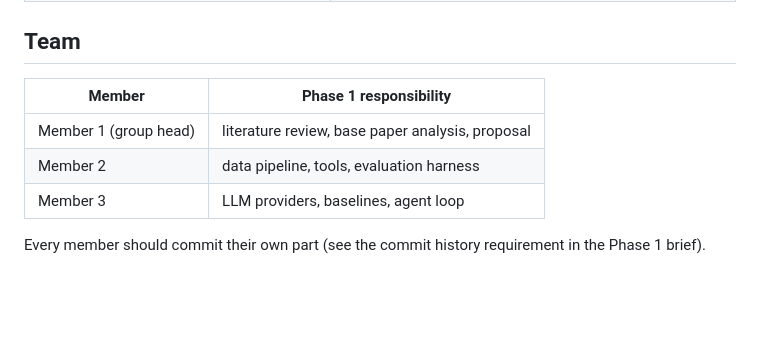
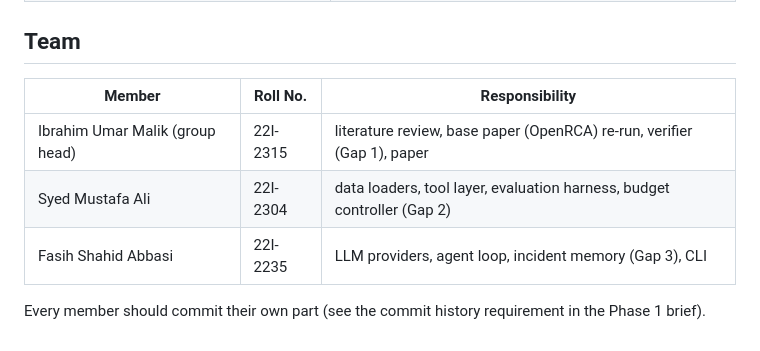
Before and after one commit to Ibrahim-Umar-Malik/Agentic_Project, a Markdown page: README.md, the part around the change. Rendered like a GitHub page; blank space fills up the shorter version.

Commit message:
README: add team members and roll numbers
Co-Authored-By: Claude Opus 5.5 (1M context) <noreply@anthropic.com>
Claude-Session: https://claude.ai/code/session_01Bti2NBAqTKA9sMhirhKg27

```diff
--- a/README.md
+++ b/README.md
@@ -86,10 +86,10 @@ tests/                    smoke tests
 
 ## Team
 
-| Member | Phase 1 responsibility |
-|---|---|
-| Member 1 (group head) | literature review, base paper analysis, proposal |
-| Member 2 | data pipeline, tools, evaluation harness |
-| Member 3 | LLM providers, baselines, agent loop |
+| Member | Roll No. | Responsibility |
+|---|---|---|
+| Ibrahim Umar Malik (group head) | 22I-2315 | literature review, base paper (OpenRCA) re-run, verifier (Gap 1), paper |
+| Syed Mustafa Ali | 22I-2304 | data loaders, tool layer, evaluation harness, budget controller (Gap 2) |
+| Fasih Shahid Abbasi | 22I-2235 | LLM providers, agent loop, incident memory (Gap 3), CLI |
 
 Every member should commit their own part (see the commit history requirement in the Phase 1 brief).
```
